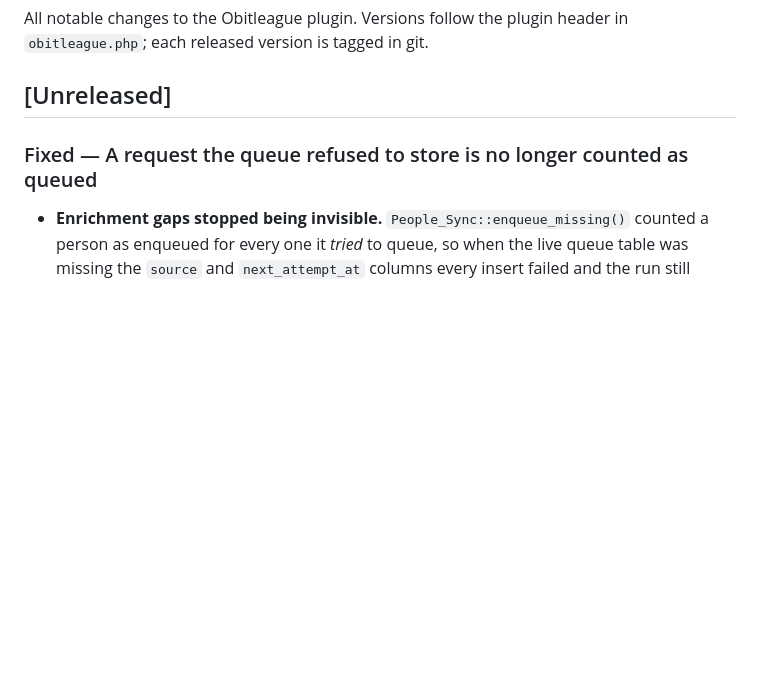
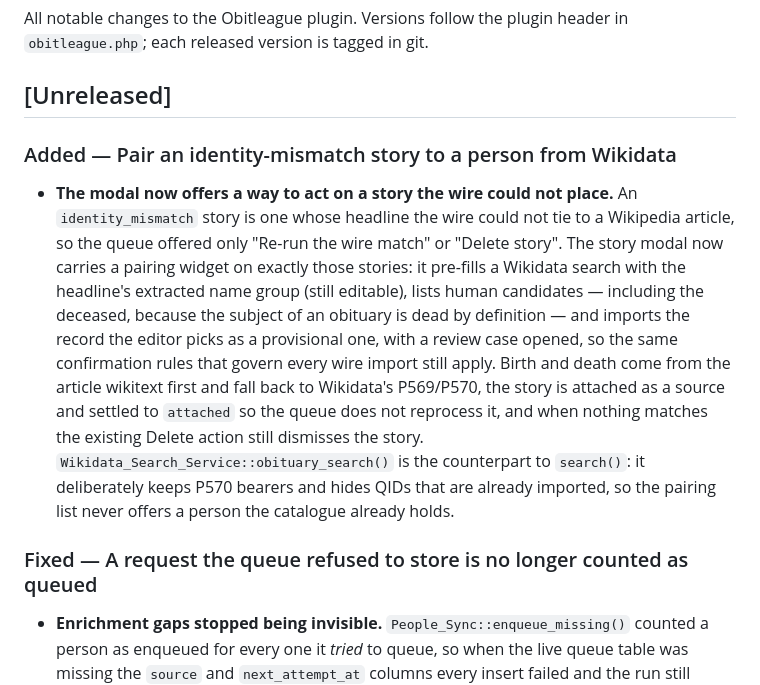
Before and after one commit to guywall/Obitleague, a Markdown page: CHANGELOG.md, the part around the change. GitHub-like rendering; blank space fills up the shorter version.

Commit message:
Record the Wikidata pairing feature in the changelog
The pairing widget shipped without its Unreleased entry; note what it
does and why obituary_search() deliberately keeps the deceased, so the
changelog stays the running record of what the plugin does.

Suite: 431 green.

Generated with Codebuff 🤖
Co-Authored-By: Codebuff <noreply@codebuff.com>

```diff
--- a/CHANGELOG.md
+++ b/CHANGELOG.md
@@ -4,6 +4,25 @@ All notable changes to the Obitleague plugin. Versions follow the plugin
 header in `obitleague.php`; each released version is tagged in git.
 
 ## [Unreleased]
+
+### Added — Pair an identity-mismatch story to a person from Wikidata
+
+- **The modal now offers a way to act on a story the wire could not place.**
+  An `identity_mismatch` story is one whose headline the wire could not tie to
+  a Wikipedia article, so the queue offered only "Re-run the wire match" or
+  "Delete story". The story modal now carries a pairing widget on exactly
+  those stories: it pre-fills a Wikidata search with the headline's extracted
+  name group (still editable), lists human candidates — including the
+  deceased, because the subject of an obituary is dead by definition — and
+  imports the record the editor picks as a provisional one, with a review case
+  opened, so the same confirmation rules that govern every wire import still
+  apply. Birth and death come from the article wikitext first and fall back to
+  Wikidata's P569/P570, the story is attached as a source and settled to
+  `attached` so the queue does not reprocess it, and when nothing matches the
+  existing Delete action still dismisses the story. `Wikidata_Search_Service::obituary_search()` is the
+  counterpart to `search()`: it deliberately keeps P570 bearers and hides QIDs
+  that are already imported, so the pairing list never offers a person the
+  catalogue already holds.
 
 ### Fixed — A request the queue refused to store is no longer counted as queued
 
```
